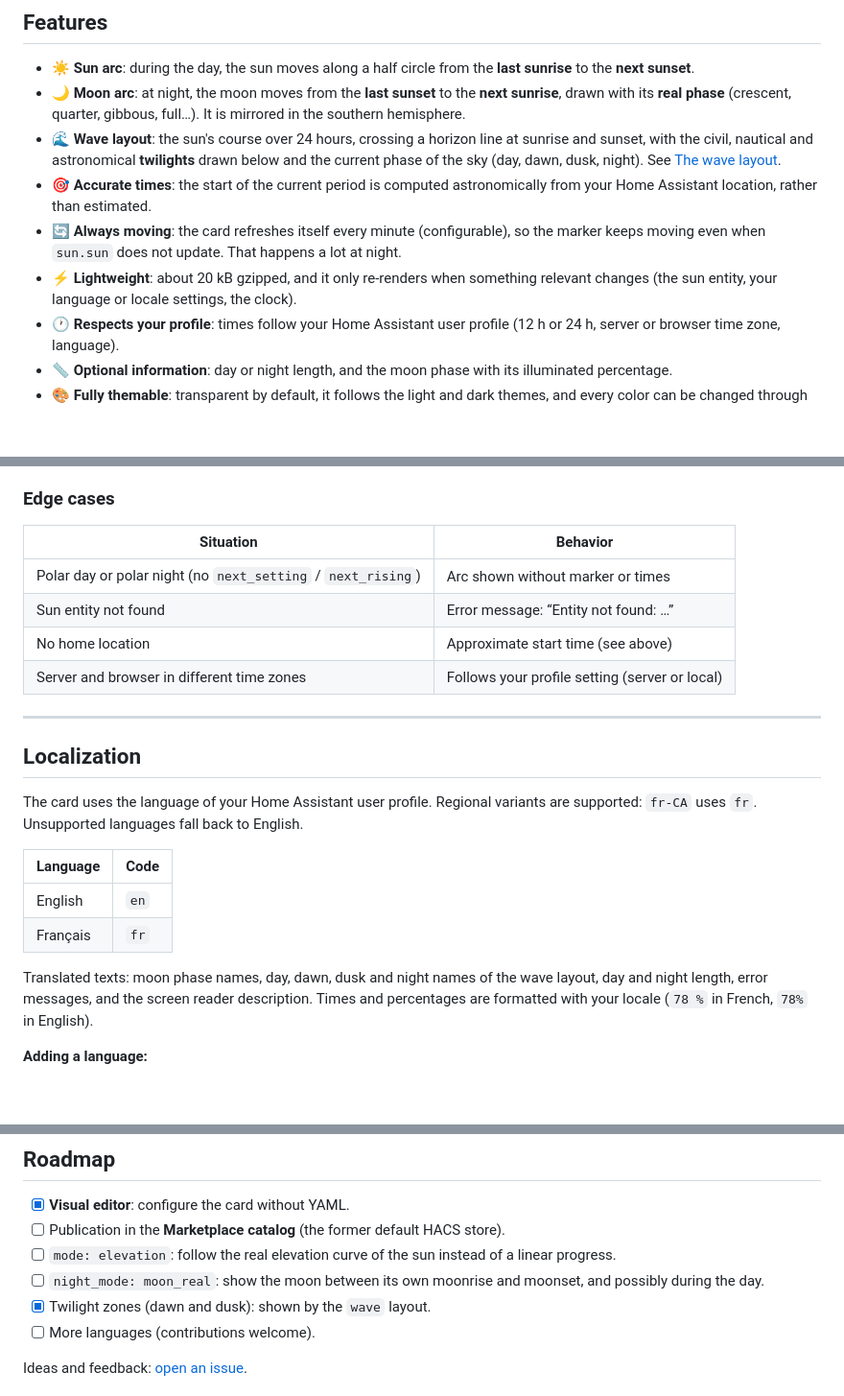
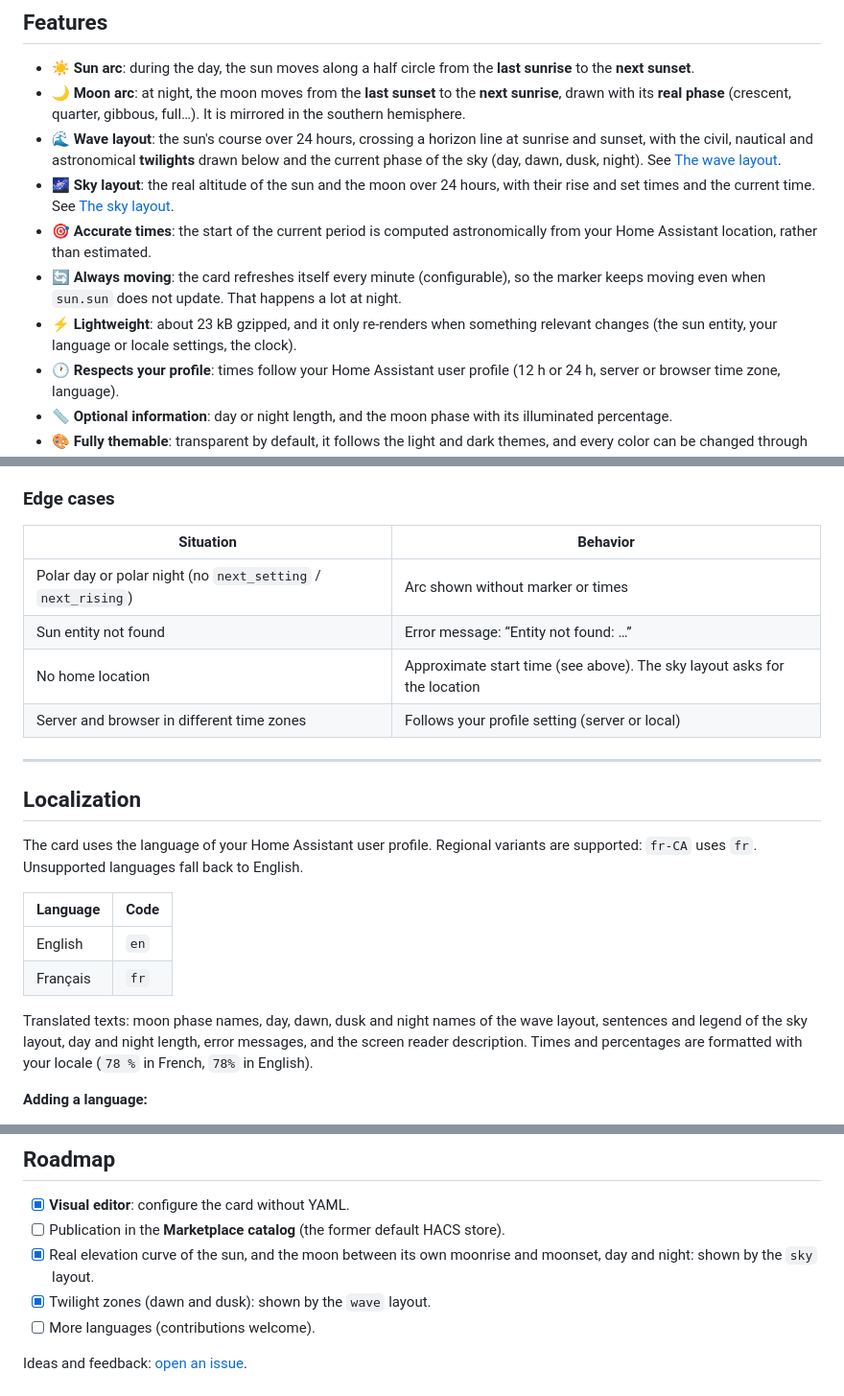
Before and after one commit to HappyManuDev/celestial-arc-card, a Markdown page: README.md, 3 parts joined by grey strips. Shown at 96% size. Rendered like a GitHub page; blank space fills up the shorter version.

```diff
--- a/README.md
+++ b/README.md
@@ -59,9 +66,10 @@ Feedback and ideas are welcome in the [issues](https://github.com/HappyManuDev/c
 - ☀️ **Sun arc**: during the day, the sun moves along a half circle from the **last sunrise** to the **next sunset**.
 - 🌙 **Moon arc**: at night, the moon moves from the **last sunset** to the **next sunrise**, drawn with its **real phase** (crescent, quarter, gibbous, full…). It is mirrored in the southern hemisphere.
 - 🌊 **Wave layout**: the sun's course over 24 hours, crossing a horizon line at sunrise and sunset, with the civil, nautical and astronomical **twilights** drawn below and the current phase of the sky (day, dawn, dusk, night). See [The wave layout](#the-wave-layout).
+- 🌌 **Sky layout**: the real altitude of the sun and the moon over 24 hours, with their rise and set times and the current time. See [The sky layout](#the-sky-layout).
 - 🎯 **Accurate times**: the start of the current period is computed astronomically from your Home Assistant location, rather than estimated.
 - 🔄 **Always moving**: the card refreshes itself every minute (configurable), so the marker keeps moving even when `sun.sun` does not update. That happens a lot at night.
-- ⚡ **Lightweight**: about 20 kB gzipped, and it only re-renders when something relevant changes (the sun entity, your language or locale settings, the clock).
+- ⚡ **Lightweight**: about 23 kB gzipped, and it only re-renders when something relevant changes (the sun entity, your language or locale settings, the clock).
 - 🕐 **Respects your profile**: times follow your Home Assistant user profile (12 h or 24 h, server or browser time zone, language).
 - 📏 **Optional information**: day or night length, and the moon phase with its illuminated percentage.
 - 🎨 **Fully themable**: transparent by default, it follows the light and dark themes, and every color can be changed through options, CSS variables, themes or card-mod.
@@ -401,12 +431,12 @@ The phase names follow the usual eight phases. _New moon_, _first quarter_, _ful
 
 ### Edge cases
 
-| Situation                                                    | Behavior                                       |
-| ------------------------------------------------------------ | ---------------------------------------------- |
-| Polar day or polar night (no `next_setting` / `next_rising`) | Arc shown without marker or times              |
-| Sun entity not found                                         | Error message: “Entity not found: …”           |
-| No home location                                             | Approximate start time (see above)             |
-| Server and browser in different time zones                   | Follows your profile setting (server or local) |
+| Situation                                                    | Behavior                                                                 |
+| ------------------------------------------------------------ | ------------------------------------------------------------------------ |
+| Polar day or polar night (no `next_setting` / `next_rising`) | Arc shown without marker or times                                        |
+| Sun entity not found                                         | Error message: “Entity not found: …”                                     |
+| No home location                                             | Approximate start time (see above). The sky layout asks for the location |
+| Server and browser in different time zones                   | Follows your profile setting (server or local)                           |
 
 ---
 
@@ -419,7 +449,7 @@ The card uses the language of your Home Assistant user profile. Regional variant
 | English  | `en` |
 | Français | `fr` |
 
-Translated texts: moon phase names, day, dawn, dusk and night names of the wave layout, day and night length, error messages, and the screen reader description. Times and percentages are formatted with your locale (`78 %` in French, `78%` in English).
+Translated texts: moon phase names, day, dawn, dusk and night names of the wave layout, sentences and legend of the sky layout, day and night length, error messages, and the screen reader description. Times and percentages are formatted with your locale (`78 %` in French, `78%` in English).
 
 **Adding a language:**
 
@@ -475,8 +505,7 @@ Any entity with `next_rising` and `next_setting` attributes and an `above_horizo
 
 - [x] **Visual editor**: configure the card without YAML.
 - [ ] Publication in the **Marketplace catalog** (the former default HACS store).
-- [ ] `mode: elevation`: follow the real elevation curve of the sun instead of a linear progress.
-- [ ] `night_mode: moon_real`: show the moon between its own moonrise and moonset, and possibly during the day.
+- [x] Real elevation curve of the sun, and the moon between its own moonrise and moonset, day and night: shown by the `sky` layout.
 - [x] Twilight zones (dawn and dusk): shown by the `wave` layout.
 - [ ] More languages (contributions welcome).
 
```
Also changed, not shown: other parts of README.md (+56 -25 lines), docs/images/preview-sky-day.png (added), docs/images/preview-sky-night.png (added), 13 other files.
